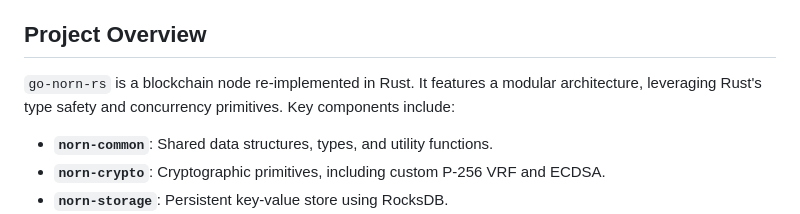
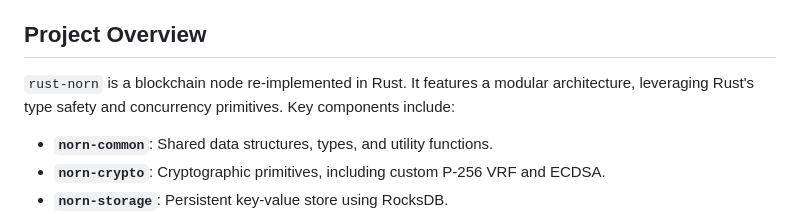
Before and after one commit to ymj68520/rust-norn, a Markdown page: README.md, the part around the change. Rendered like a GitHub page.

Commit message:
Update project name from 'go-norn-rs' to 'rust-norn'

```diff
--- a/README.md
+++ b/README.md
@@ -4,7 +4,7 @@ This repository contains a Rust port of the `go-norn` blockchain node, aiming to
 
 ## Project Overview
 
-`go-norn-rs` is a blockchain node re-implemented in Rust. It features a modular architecture, leveraging Rust's type safety and concurrency primitives. Key components include:
+`rust-norn` is a blockchain node re-implemented in Rust. It features a modular architecture, leveraging Rust's type safety and concurrency primitives. Key components include:
 
 *   **`norn-common`**: Shared data structures, types, and utility functions.
 *   **`norn-crypto`**: Cryptographic primitives, including custom P-256 VRF and ECDSA.
```
